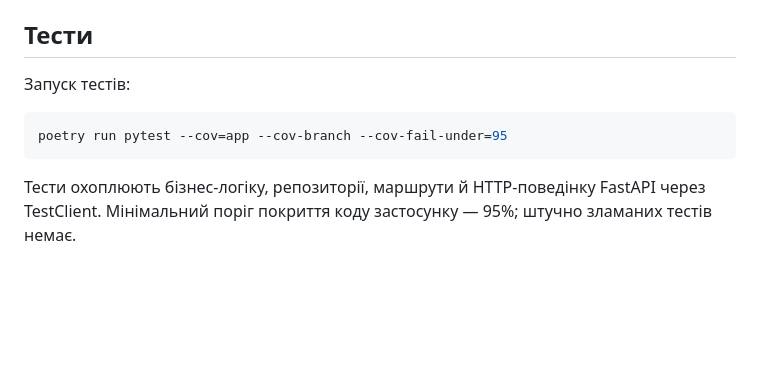
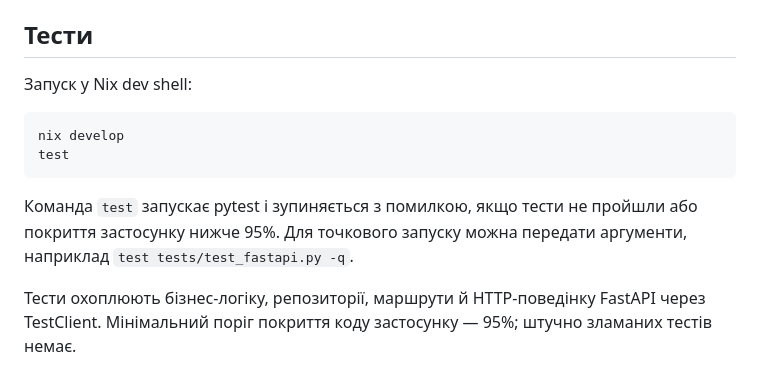
Before and after one commit to Alsesd/EasyMourningReport, a Markdown page: README.md, the part around the change. Rendered like a GitHub page; blank space fills up the shorter version.

Commit message:
Document the Nix test gate command

````diff
--- a/README.md
+++ b/README.md
@@ -229,11 +229,14 @@ uvicorn --app-dir . app.main:app --reload
 
 ## Тести
 
-Запуск тестів:
+Запуск у Nix dev shell:
 
 ```bash
-poetry run pytest --cov=app --cov-branch --cov-fail-under=95
+nix develop
+test
 ```
+
+Команда `test` запускає pytest і зупиняється з помилкою, якщо тести не пройшли або покриття застосунку нижче 95%. Для точкового запуску можна передати аргументи, наприклад `test tests/test_fastapi.py -q`.
 
 Тести охоплюють бізнес-логіку, репозиторії, маршрути й HTTP-поведінку FastAPI через TestClient. Мінімальний поріг покриття коду застосунку — 95%; штучно зламаних тестів немає.
 
````
